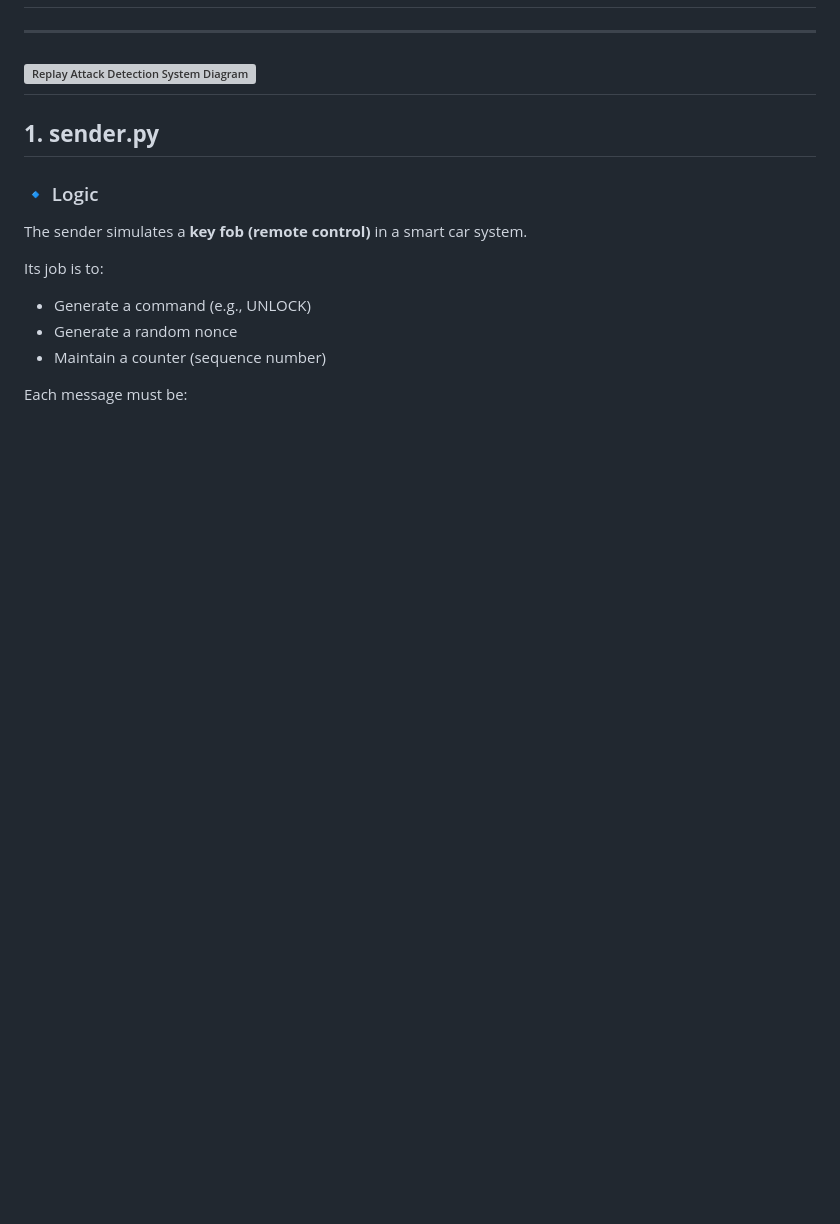
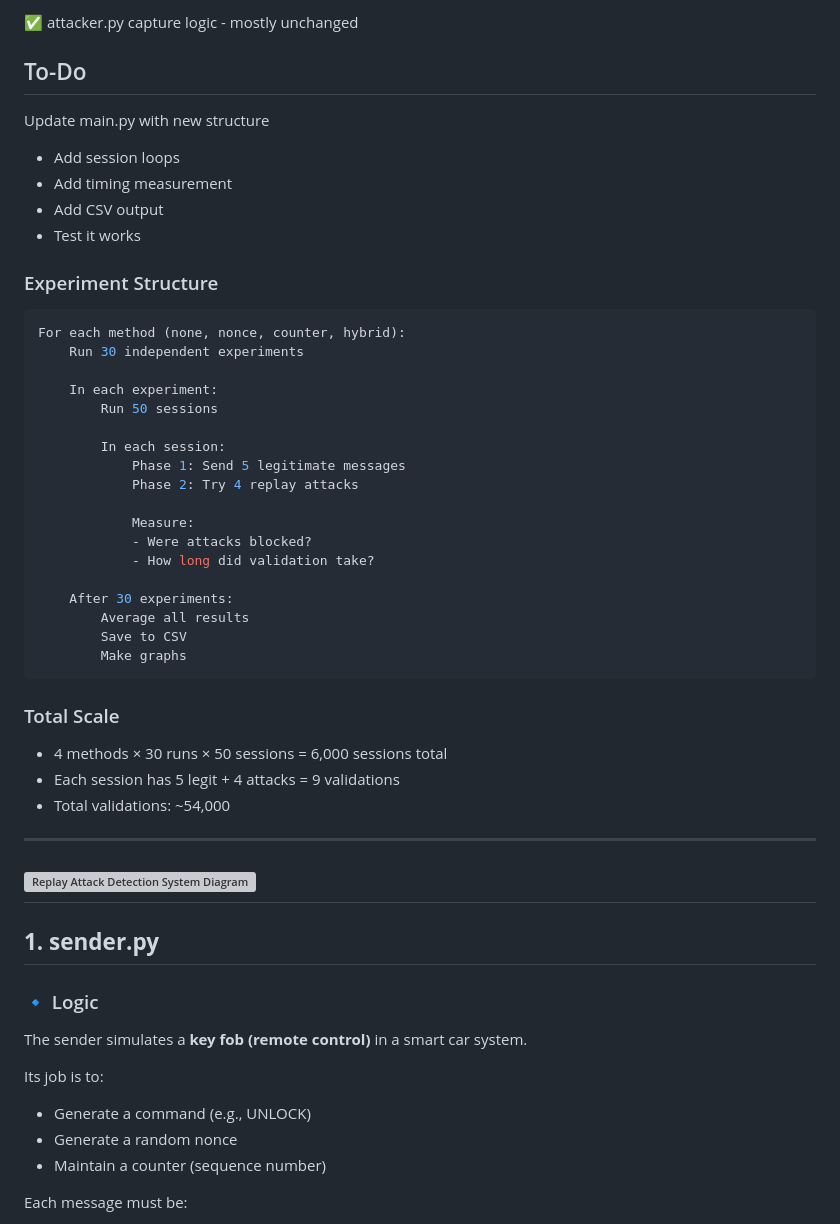
Before and after one commit to KIRONRAJ/Cyber_Project, a Markdown page: README.md, the part around one of its changes. GitHub-like rendering; blank space fills up the shorter version; grey boxes are pictures that could not be loaded.

````diff
--- a/README.md
+++ b/README.md
@@ -4,3 +63,51 @@
+✅ attacker.py capture logic - mostly unchanged
+
+## To-Do
+
+Update main.py with new structure
+
+- Add session loops
+- Add timing measurement
+- Add CSV output
+- Test it works
+
+### Experiment Structure
+
+```python
+For each method (none, nonce, counter, hybrid):
+    Run 30 independent experiments
+
+    In each experiment:
+        Run 50 sessions
+
+        In each session:
+            Phase 1: Send 5 legitimate messages
+            Phase 2: Try 4 replay attacks
+
+            Measure:
+            - Were attacks blocked?
+            - How long did validation take?
+
+    After 30 experiments:
+        Average all results
+        Save to CSV
+        Make graphs
+```
+
+### Total Scale
+
+- 4 methods × 30 runs × 50 sessions = 6,000 sessions total
+- Each session has 5 legit + 4 attacks = 9 validations
+- Total validations: ~54,000
+
+
+
+
+
+
+
+
+
 
 ---
 ![Replay Attack Detection System Diagram](/diagram.png)
````
Also changed, not shown: other parts of README.md (+60 -1 lines).
